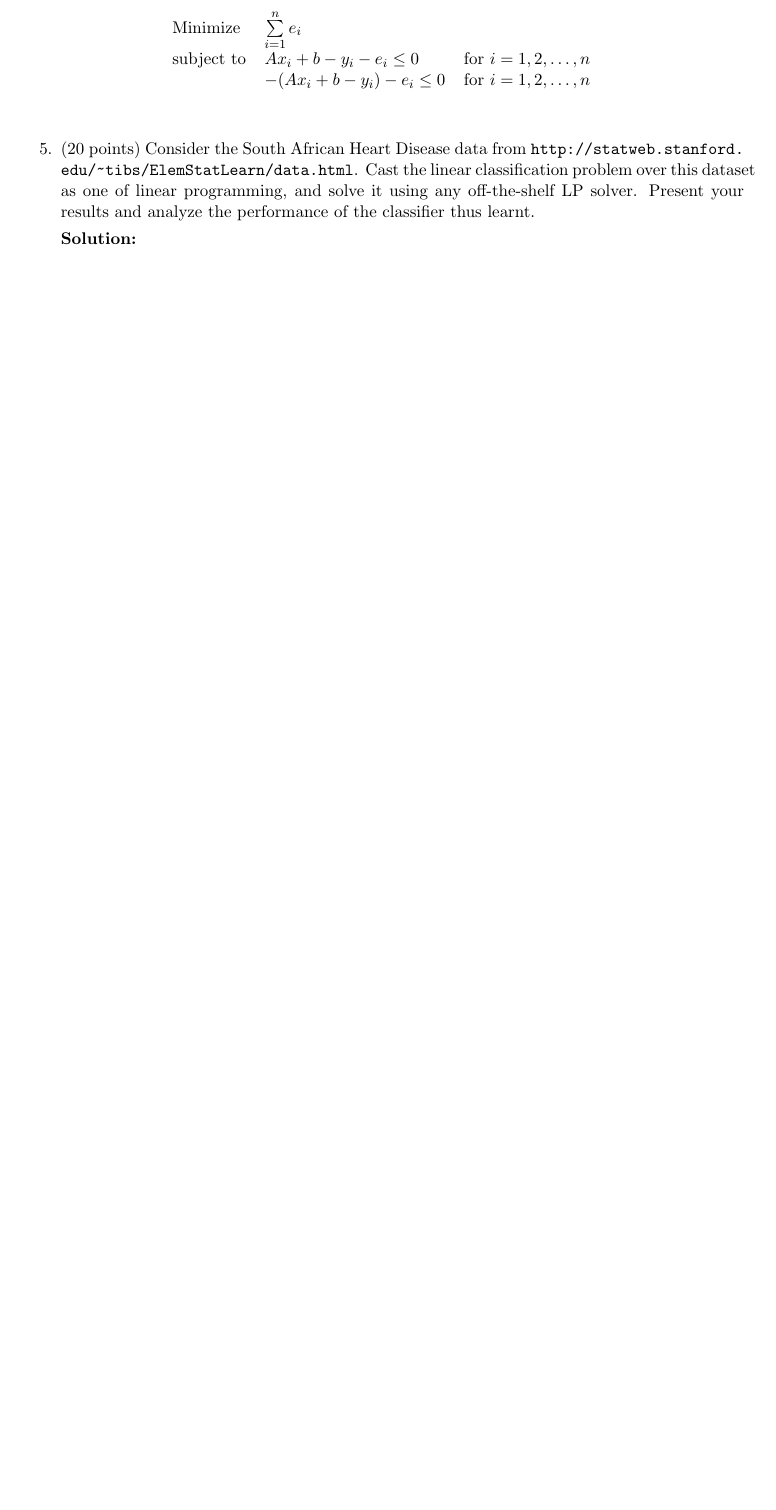
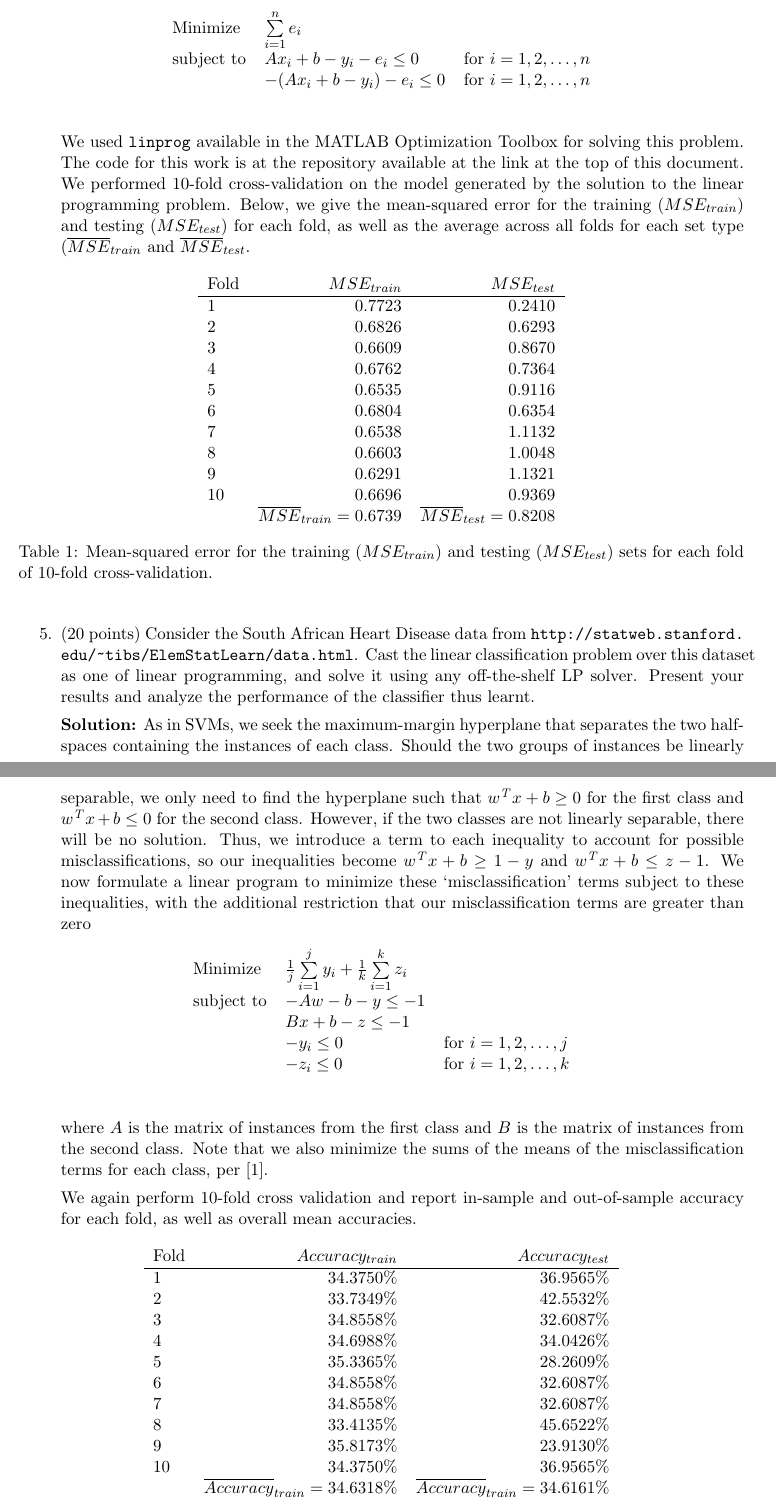
Before and after one commit to brennon/cs5526-hw3, a LaTeX document (written/written.tex): part of page 6 of 6 before the commit and two parts of pages 6 and 7 of 7 after it, the two joined at a grey line, cut so that both start at the same text, the shorter picture padded with empty space. Compiled offline with pdfLaTeX.

Commit message:
Add Q4 and Q5 to written submission

```diff
--- a/written/written.tex
+++ b/written/written.tex
@@ -346,6 +346,63 @@ subject to & $Ax_i + b - y_i - e_i \leq 0$ & for $i=1,2,\ldots,n$ \\
 \end{center}
 \end{table}
 
+We used \verb|linprog| available in the MATLAB Optimization Toolbox for solving this problem. The code for this work is at the repository available at the link at the top of this document. We performed 10-fold cross-validation on the model generated by the solution to the linear programming problem. Below, we give the mean-squared error for the training ($MSE_{train}$) and testing ($MSE_{test}$) for each fold, as well as the average across all folds for each set type ($\overline{MSE}_{train}$ and $\overline{MSE}_{test}$.
+
+\begin{table}[h]
+\begin{center}
+\begin{tabular}{lrr}
+Fold &	$MSE_{train}$ &	$MSE_{test}$ \\ \hline
+1 &	0.7723 &		0.2410 \\
+2 &	0.6826 &		0.6293 \\
+3 &	0.6609 &		0.8670 \\
+4 &	0.6762 &		0.7364 \\
+5 &	0.6535 &		0.9116 \\
+6 &	0.6804 &		0.6354 \\
+7 &	0.6538 &		1.1132 \\
+8 &	0.6603 &		1.0048 \\
+9 &	0.6291 &		1.1321 \\
+10 &	0.6696 &		0.9369 \\
+ & $\overline{MSE}_{train} = 0.6739$ &		 $\overline{MSE}_{test} = 0.8208$
+\end{tabular}
+\caption{Mean-squared error for the training ($MSE_{train}$) and testing ($MSE_{test}$) sets for each fold of 10-fold cross-validation.}
+\end{center}
+\label{tbl:q4-results}
+\end{table}
+
 \item (20 points) Consider the South African Heart Disease data from \url{http://statweb.stanford.edu/~tibs/ElemStatLearn/data.html}. Cast the linear classification problem over this dataset as one of linear programming, and solve it using any off-the-shelf LP solver. Present your results and analyze the performance of the classifier thus learnt.
 
-\textbf{Solution:}
+\textbf{Solution:} As in SVMs, we seek the maximum-margin hyperplane that separates the two half-spaces containing the instances of each class. Should the two groups of instances be linearly separable, we only need to find the hyperplane such that $w^\mathit{T}x + b \geq 0$ for the first class and $w^\mathit{T}x + b \leq 0$ for the second class. However, if the two classes are not linearly separable, there will be no solution. Thus, we introduce a term to each inequality to account for possible misclassifications, so our inequalities become $w^\mathit{T}x + b \geq 1 - y$ and $w^\mathit{T}x + b \leq z - 1$. We now formulate a linear program to minimize these `misclassification' terms subject to these inequalities, with the additional restriction that our misclassification terms are greater than zero
+
+\begin{table}[h]
+\begin{center}
+\begin{tabular}{lll}
+Minimize & $\frac{1}{j} \sum\limits_{i=1}^j y_i + \frac{1}{k} \sum\limits_{i=1}^k z_i$ & \\
+subject to & $-Aw - b - y \leq -1$ & \\
+ & $Bx + b - z \leq -1$ & \\
+ & $-y_i \leq 0$ & for $i = 1,2,\ldots,j$ \\
+ & $-z_i \leq 0$ & for $i = 1,2,\ldots,k$ \\
+\end{tabular}
+\end{center}
+\end{table}
+
+where $A$ is the matrix of instances from the first class and $B$ is the matrix of instances from the second class. Note that we also minimize the sums of the means of the misclassification terms for each class, per \cite{mangasarian}.
+
+We again perform 10-fold cross validation and report in-sample and out-of-sample accuracy for each fold, as well as overall mean accuracies.
+
+\begin{table}[h]
+\begin{center}
+\begin{tabular}{lrr}
+Fold &	$Accuracy_{train}$ &	$Accuracy_{test}$ \\ \hline
+1  &	34.3750\% &	36.9565\% \\
+2  &	33.7349\% &	42.5532\% \\
+3  &	34.8558\% &	32.6087\% \\
+4  &	34.6988\% &	34.0426\% \\
+5  &	35.3365\% &	28.2609\% \\
+6  &	34.8558\% &	32.6087\% \\
+7  &	34.8558\% &	32.6087\% \\
+8  &	33.4135\% &	45.6522\% \\
+9  &	35.8173\% &	23.9130\% \\
+10 &	34.3750\% &	36.9565\% \\
+	& $\overline{Accuracy}_{train}=34.6318\%$ &	$\overline{Accuracy}_{train}=34.6161\%$ \\
+\end{tabular}
+\caption{Model accuracy for the training ($Accuracy_{train}$) and testing ($Accuracy_{test}$) for each fold of 10-fold cross-validation.}
@@ -355 +419,3 @@ subject to & $Ax_i + b - y_i - e_i \leq 0$ & for $i=1,2,\ldots,n$ \\
+\end{thebibliography}
+
 \end{document}
```
Also changed, not shown: written/written.pdf, written/written.tex (9 more changed lines), 3 other files.
